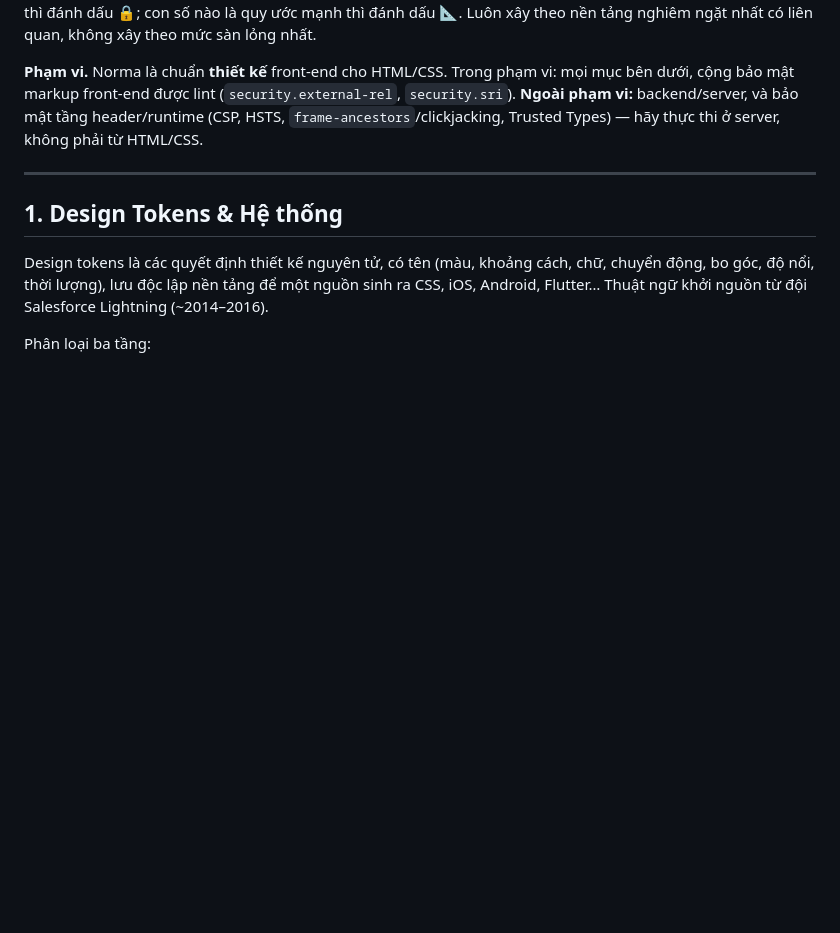
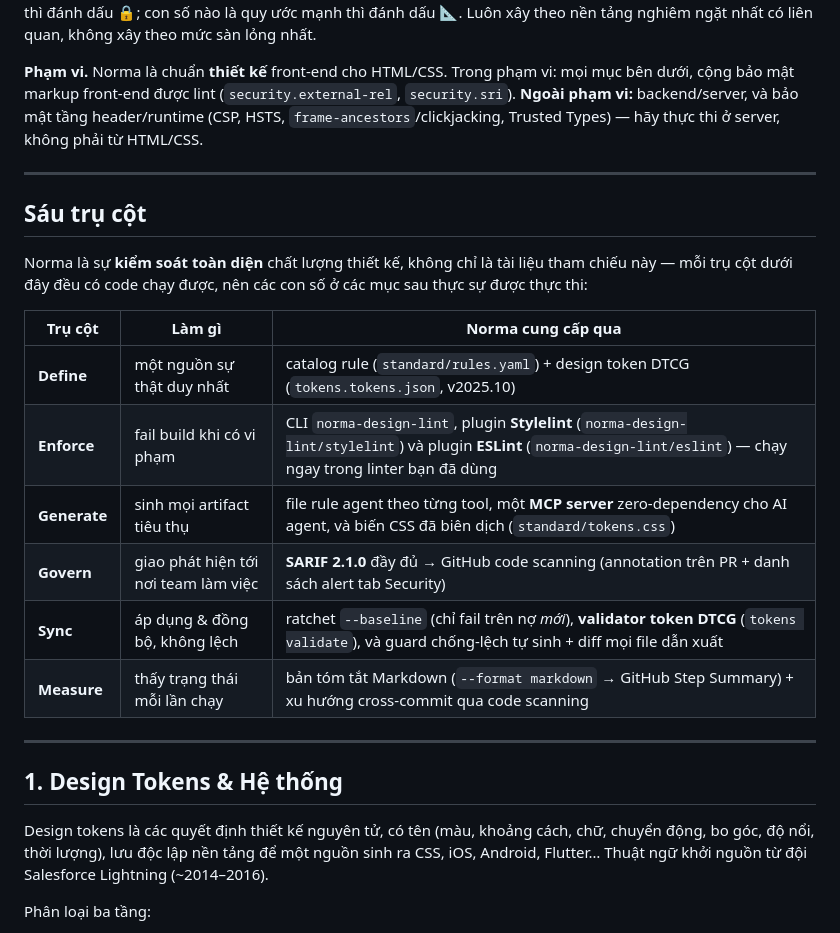
Before and after one commit to anhquanpbc/norma, a Markdown page: REFERENCE.vi.md, the part around the change. GitHub-like rendering; blank space fills up the shorter version.

```diff
--- a/REFERENCE.vi.md
+++ b/REFERENCE.vi.md
@@ -13,6 +13,21 @@
 Đây là tài liệu tra cứu, không phải bài luận. Mỗi con số đều có thể đưa thẳng vào tiêu chí nghiệm thu (acceptance ticket). Ba thay đổi giai đoạn 2023–2025 chi phối toàn bộ phần dưới, cần nắm trước: (1) **INP thay thế FID** trong bộ Core Web Vitals từ **12/03/2024** (web.dev/Chrome); (2) **WCAG 2.2** trở thành Khuyến nghị W3C ngày **05/10/2023**, bổ sung tiêu chí kích thước vùng chạm, hình thức focus, và xác thực; (3) **W3C Design Tokens Format Module** đạt phiên bản ổn định đầu tiên **2025.10** ngày **28/10/2025**. Con số nào là bắt buộc theo chuẩn thì đánh dấu 🔒; con số nào là quy ước mạnh thì đánh dấu 📐. Luôn xây theo nền tảng nghiêm ngặt nhất có liên quan, không xây theo mức sàn lỏng nhất.
 
 **Phạm vi.** Norma là chuẩn **thiết kế** front-end cho HTML/CSS. Trong phạm vi: mọi mục bên dưới, cộng bảo mật markup front-end được lint (`security.external-rel`, `security.sri`). **Ngoài phạm vi:** backend/server, và bảo mật tầng header/runtime (CSP, HSTS, `frame-ancestors`/clickjacking, Trusted Types) — hãy thực thi ở server, không phải từ HTML/CSS.
+
+---
+
+## Sáu trụ cột
+
+Norma là sự **kiểm soát toàn diện** chất lượng thiết kế, không chỉ là tài liệu tham chiếu này — mỗi trụ cột dưới đây đều có code chạy được, nên các con số ở các mục sau thực sự được thực thi:
+
+| Trụ cột | Làm gì | Norma cung cấp qua |
+|---------|--------|--------------------|
+| **Define** | một nguồn sự thật duy nhất | catalog rule (`standard/rules.yaml`) + design token DTCG (`tokens.tokens.json`, v2025.10) |
+| **Enforce** | fail build khi có vi phạm | CLI `norma-design-lint`, plugin **Stylelint** (`norma-design-lint/stylelint`) và plugin **ESLint** (`norma-design-lint/eslint`) — chạy ngay trong linter bạn đã dùng |
+| **Generate** | sinh mọi artifact tiêu thụ | file rule agent theo từng tool, một **MCP server** zero-dependency cho AI agent, và biến CSS đã biên dịch (`standard/tokens.css`) |
+| **Govern** | giao phát hiện tới nơi team làm việc | **SARIF 2.1.0** đầy đủ → GitHub code scanning (annotation trên PR + danh sách alert tab Security) |
+| **Sync** | áp dụng & đồng bộ, không lệch | ratchet `--baseline` (chỉ fail trên nợ *mới*), **validator token DTCG** (`tokens validate`), và guard chống-lệch tự sinh + diff mọi file dẫn xuất |
+| **Measure** | thấy trạng thái mỗi lần chạy | bản tóm tắt Markdown (`--format markdown` → GitHub Step Summary) + xu hướng cross-commit qua code scanning |
 
 ---
 
```
Also changed, not shown: REFERENCE.md (+15 -0 lines).
